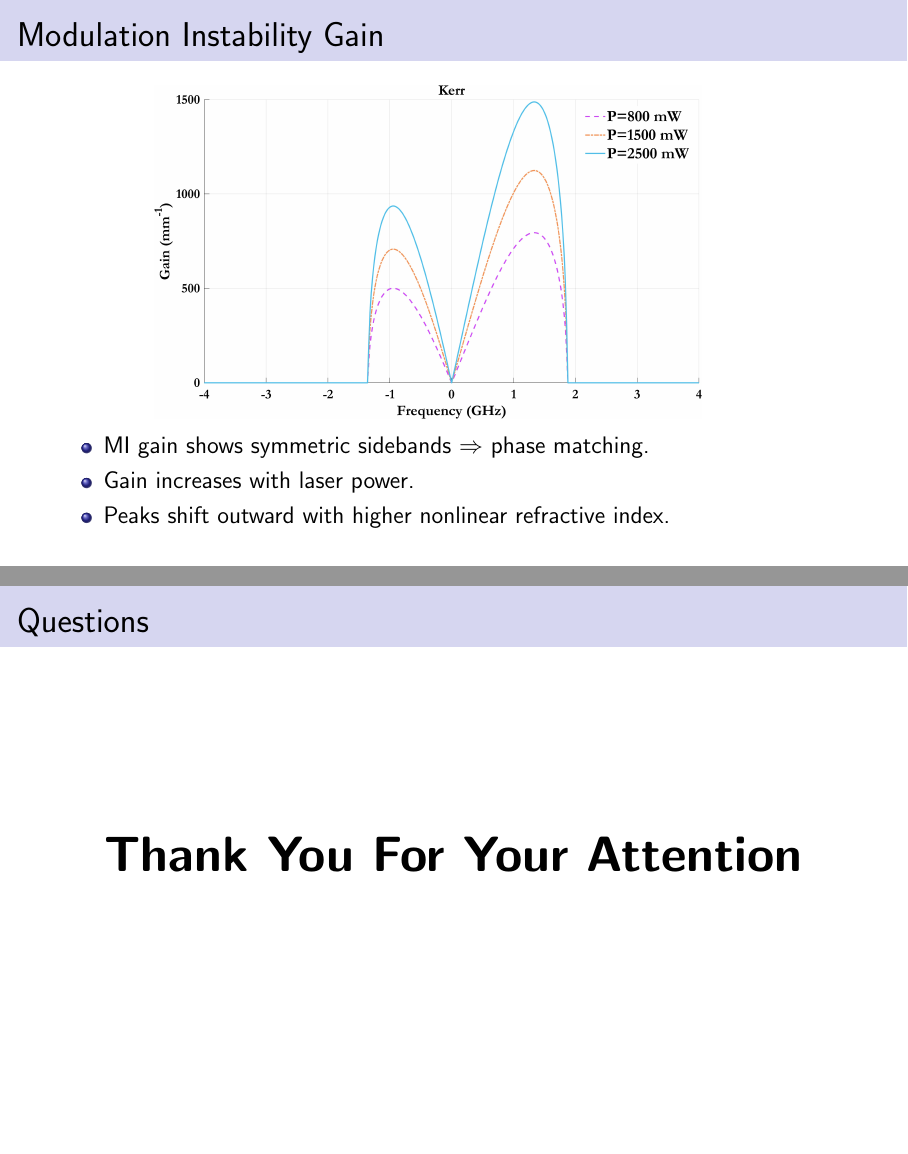
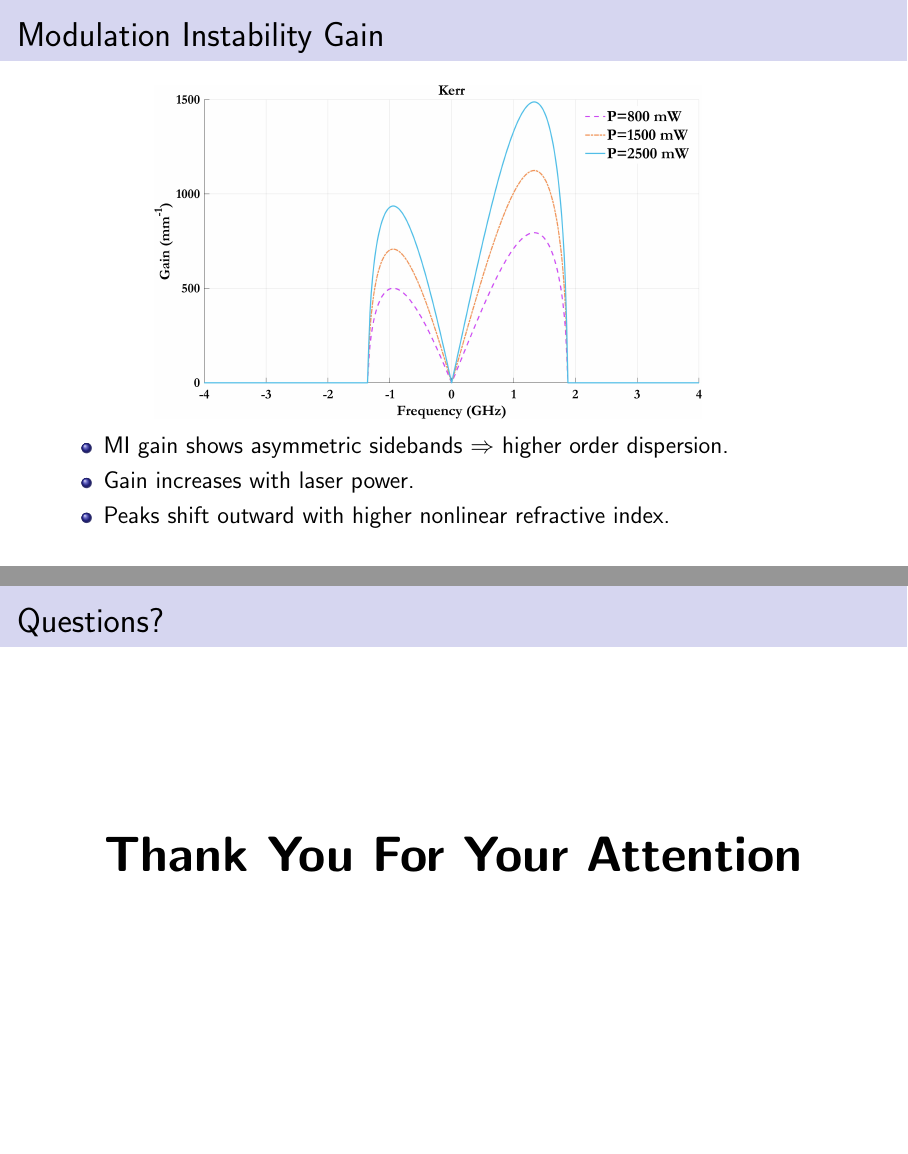
Before and after one commit to Ryuzen0x1/MSc-SQDots, LaTeX slides (LaTeX/Presentation/presentation.tex): pages 9 and 12 of 12, joined at a grey line. Compiled offline with pdfLaTeX.

Commit message:
final final final

```diff
--- a/LaTeX/Presentation/presentation.tex
+++ b/LaTeX/Presentation/presentation.tex
@@ -114,7 +114,7 @@
   \hspace*{45pt}
   \includegraphics[width=0.69\textwidth]{Assets/G_v_Power.jpeg}
   \begin{itemize}
-    \item MI gain shows symmetric sidebands $\Rightarrow$ phase matching.
+    \item MI gain shows asymmetric sidebands $\Rightarrow$ higher order dispersion.
     \item Gain increases with laser power.
     \item Peaks shift outward with higher nonlinear refractive index.
   \end{itemize}
@@ -139,7 +139,7 @@
   \end{itemize}
 \end{frame}
 
-\begin{frame}{Questions}
+\begin{frame}{Questions?}
   \centering
   {\Huge \bfseries Thank You For Your Attention}
 \end{frame}
```
Also changed, not shown: LaTeX/Presentation/presentation.pdf, 3 other files.
